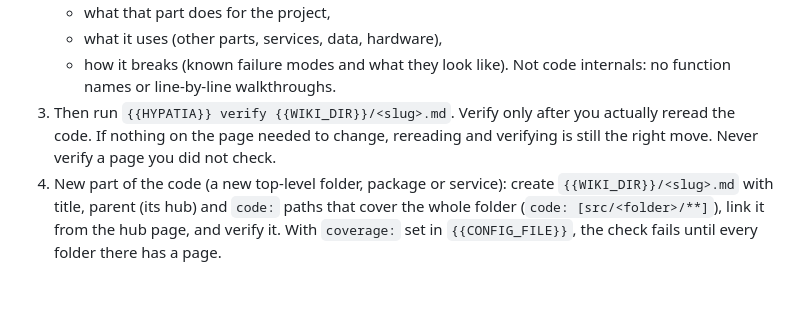
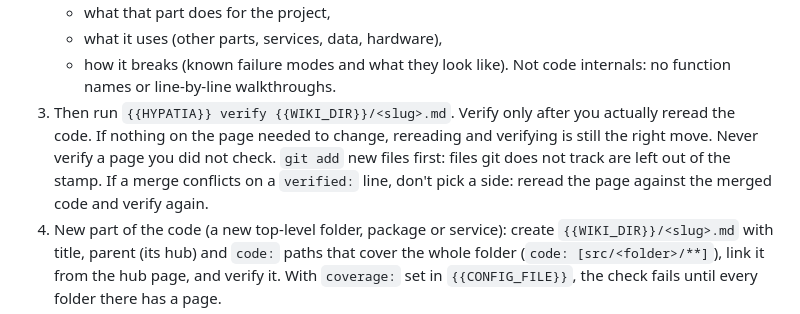
Before and after one commit to maxhawksby/hypatia, a Markdown page: skills/wiki-keeper/SKILL.md, the part around the change. Rendered like a GitHub page; blank space fills up the shorter version.

Commit message:
The skill says to git add new files before verifying, and to reread and verify again when a merge conflicts on a verified: line

```diff
--- a/skills/wiki-keeper/SKILL.md
+++ b/skills/wiki-keeper/SKILL.md
@@ -49,6 +49,8 @@ So the wiki graph shows who is working on what:
    - how it breaks (known failure modes and what they look like).
    Not code internals: no function names or line-by-line walkthroughs.
 3. Then run `{{HYPATIA}} verify {{WIKI_DIR}}/<slug>.md`. Verify only after you actually reread the code. If nothing on the page needed to change, rereading and verifying is still the right move. Never verify a page you did not check.
+   `git add` new files first: files git does not track are left out of the stamp.
+   If a merge conflicts on a `verified:` line, don't pick a side: reread the page against the merged code and verify again.
 4. New part of the code (a new top-level folder, package or service): create `{{WIKI_DIR}}/<slug>.md` with title, parent (its hub) and `code:` paths that cover the whole folder (`code: [src/<folder>/**]`), link it from the hub page, and verify it. With `coverage:` set in `{{CONFIG_FILE}}`, the check fails until every folder there has a page.
 5. Never delete or merge pages without asking the human first. A removed part of the code is a question for them, not a cleanup for you.
 6. Never invent facts: if you don't know something (a limit, an owner, a failure mode), write `TODO(owner): <question>`. Keep pages short: a few paragraphs or bullets, linking to other pages rather than repeating them.
```
Also changed, not shown: docs/wiki/agent-skill.md (+2 -2 lines), 1 other file.
